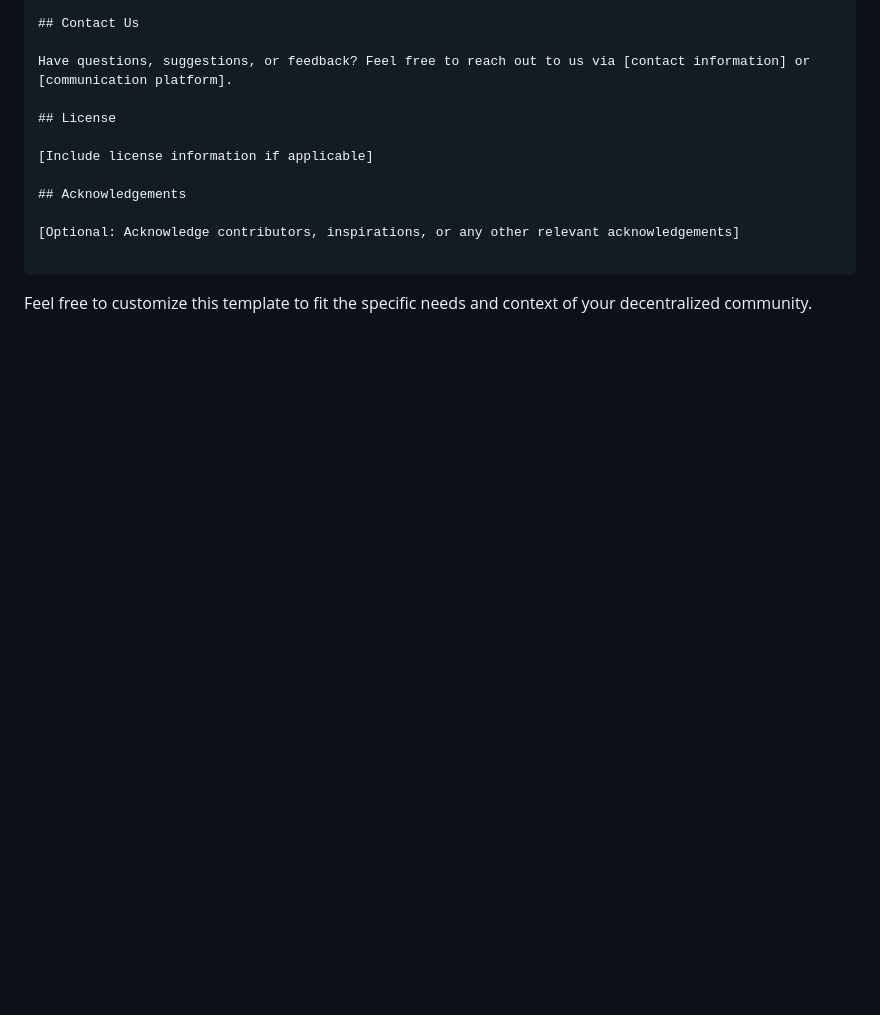
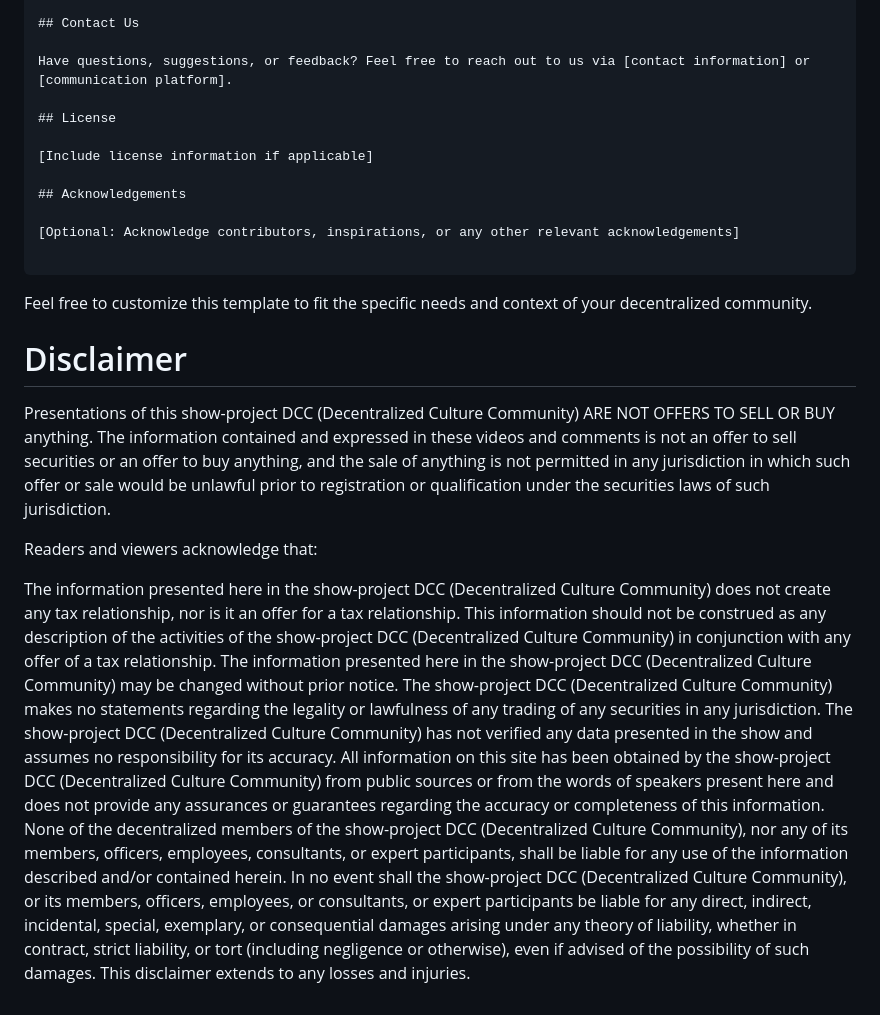
Before and after one commit to innadanylevska/decentralizedcultcommunity, a Markdown page: README.md, the part around the change. GitHub-like rendering; blank space fills up the shorter version.

Commit message:
Update README.md
Disclaimer for the show-project DCC (Decentralized Culture Community)

````diff
--- a/README.md
+++ b/README.md
@@ -63,3 +63,16 @@ Have questions, suggestions, or feedback? Feel free to reach out to us via [cont
 ```
 
 Feel free to customize this template to fit the specific needs and context of your decentralized community.
+
+# Disclaimer
+
+Presentations of this show-project DCC (Decentralized Culture Community) ARE NOT OFFERS TO SELL OR BUY anything. The information contained and expressed in these videos and comments is not an offer to sell securities or an offer to buy anything, and the sale of anything is not permitted in any jurisdiction in which such offer or sale would be unlawful prior to registration or qualification under the securities laws of such jurisdiction.
+
+Readers and viewers acknowledge that:
+
+The information presented here in the show-project DCC (Decentralized Culture Community) does not create any tax relationship, nor is it an offer for a tax relationship.
+This information should not be construed as any description of the activities of the show-project DCC (Decentralized Culture Community) in conjunction with any offer of a tax relationship.
+The information presented here in the show-project DCC (Decentralized Culture Community) may be changed without prior notice.
+The show-project DCC (Decentralized Culture Community) makes no statements regarding the legality or lawfulness of any trading of any securities in any jurisdiction.
+The show-project DCC (Decentralized Culture Community) has not verified any data presented in the show and assumes no responsibility for its accuracy.
+All information on this site has been obtained by the show-project DCC (Decentralized Culture Community) from public sources or from the words of speakers present here and does not provide any assurances or guarantees regarding the accuracy or completeness of this information. None of the decentralized members of the show-project DCC (Decentralized Culture Community), nor any of its members, officers, employees, consultants, or expert participants, shall be liable for any use of the information described and/or contained herein. In no event shall the show-project DCC (Decentralized Culture Community), or its members, officers, employees, or consultants, or expert participants be liable for any direct, indirect, incidental, special, exemplary, or consequential damages arising under any theory of liability, whether in contract, strict liability, or tort (including negligence or otherwise), even if advised of the possibility of such damages. This disclaimer extends to any losses and injuries.
````
